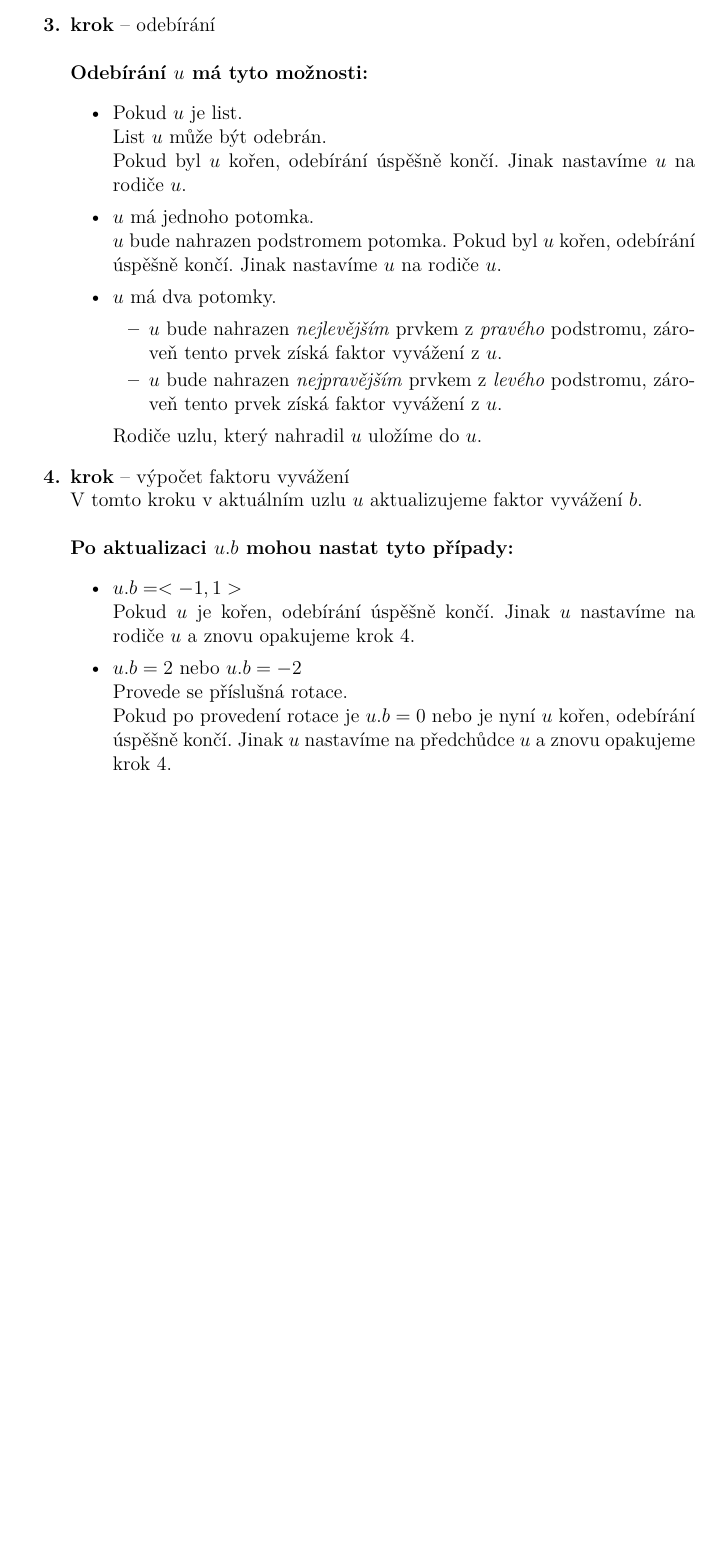
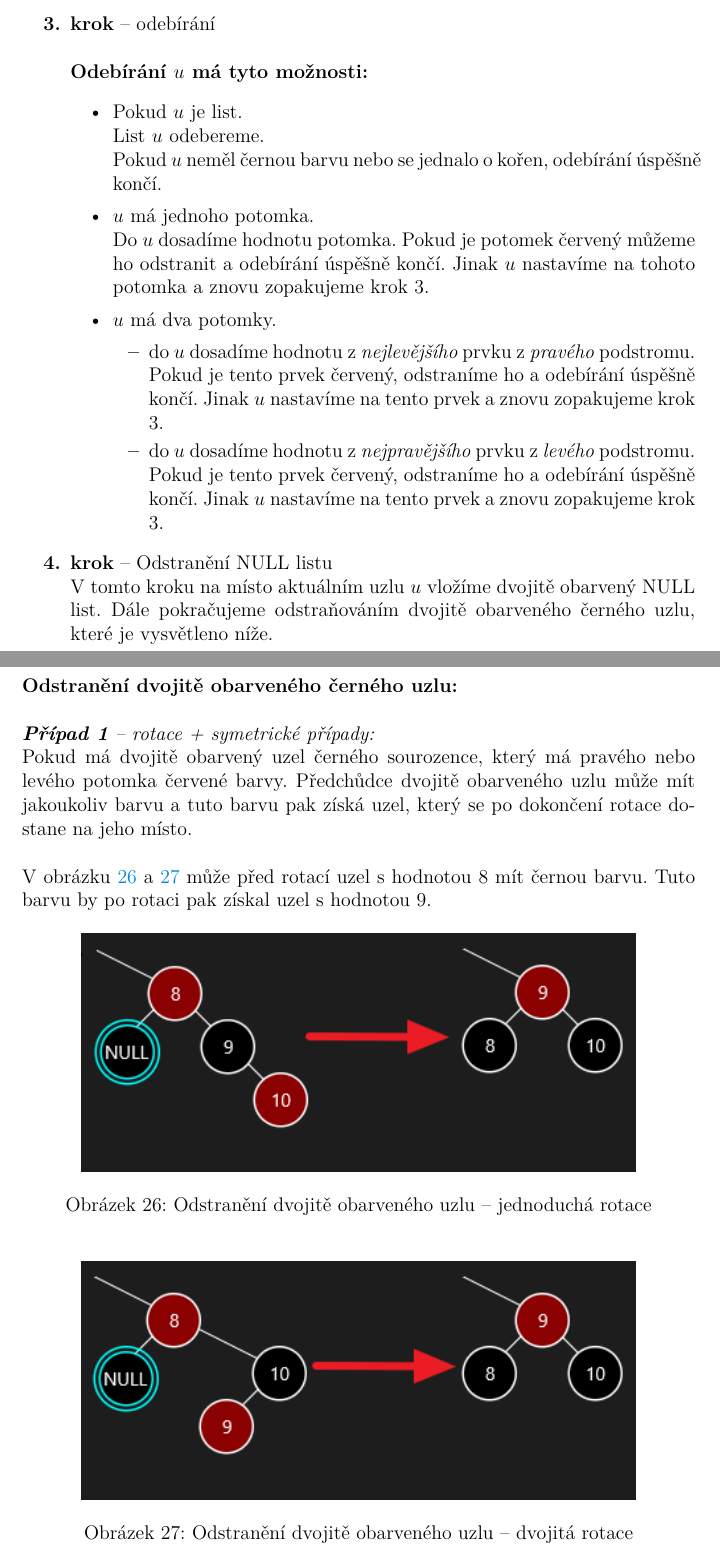
Before and after one commit to BecherPatrik/BakalarkaText, a LaTeX thesis (bakalarka.tex): part of page 30 of 35 before the commit and two parts of pages 31 and 32 of 41 after it, the two joined at a grey line, cut so that both start at the same text, the shorter picture padded with empty space. Compiled offline with pdfLaTeX.

Commit message:
cc dokončení

```diff
--- a/bakalarka.tex
+++ b/bakalarka.tex
@@ -90,7 +90,7 @@
 %% práce). Jeden odstavec!
 \annotation{Cílem bakalářské práce bylo vytvořit nástroj pro podporu výuky algoritmizace, konkrétně práce se základními stromovými datovými strukturami (binární vyhledávací stromy, AVL stromy, červenočerné stromy). Výsledná aplikace podporuje vizualizaci vybraných datových struktur, včetně názorné demonstrace běžně prováděných operací s těmito datovými strukturami se souběžným zobrazením pseudokódu prováděné operace.}
 
-\annotation[english]{Toto mně doplní Míša... :D}
+\annotation[english]{}
 
 %% Klíčová slova práce, včetně anglických. Oddělená (obvykle) středníkem.
 \keywords{Binární vyhledávací stromy, Binární strom, AVL strom, Červenočerný strom, Stromové animace Java, JavaFX}
@@ -802,27 +802,35 @@ Stejně jako u BVS.
 \textbf{Odebírání $u$ má tyto možnosti:}
 \begin{itemize}
 \item Pokud $u$ je list. \\
-List $u$ může být odebrán. \\
-Pokud byl $u$ kořen, odebírání úspěšně končí. Jinak nastavíme $u$ na rodiče $u$.
+List $u$ odebereme.\\
+Pokud $u$ neměl černou barvu nebo se jednalo o kořen, odebírání úspěšně končí.
 \item $u$ má jednoho potomka. \\
-$u$ bude nahrazen podstromem potomka.
-Pokud byl $u$ kořen, odebírání úspěšně končí. Jinak nastavíme $u$ na rodiče $u$.
+Do $u$ dosadíme hodnotu potomka. Pokud je potomek červený můžeme ho odstranit a odebírání úspěšně končí. Jinak $u$ nastavíme na tohoto potomka a znovu zopakujeme krok 3.
 \item $u$ má dva potomky.
 \begin{itemize}
-\item $u$ bude nahrazen \textit{nejlevějším} prvkem z \textit{pravého} podstromu, zároveň tento prvek získá faktor vyvážení z $u$.
-\item $u$ bude nahrazen \textit{nejpravějším} prvkem z \textit{levého} podstromu, zároveň tento prvek získá faktor vyvážení z $u$.
+\item do $u$ dosadíme hodnotu z \textit{nejlevějšího} prvku z \textit{pravého} podstromu. Pokud je tento prvek červený, odstraníme ho a odebírání úspěšně končí. Jinak $u$ nastavíme na tento prvek a znovu zopakujeme krok 3.
+\item do $u$ dosadíme hodnotu z \textit{nejpravějšího} prvku z \textit{levého} podstromu. Pokud je tento prvek červený, odstraníme ho a odebírání úspěšně končí. Jinak $u$ nastavíme na tento prvek a znovu zopakujeme krok 3.
 \end{itemize}
-Rodiče uzlu, který nahradil $u$ uložíme do $u$.
 \end{itemize}
-{\bfseries\item  krok} -- výpočet faktoru vyvážení \\
-V tomto kroku v aktuálním uzlu $u$ aktualizujeme faktor vyvážení $b$.\\\\
-\textbf{Po aktualizaci $u.b$ mohou nastat tyto případy:}
-\begin{itemize}
-\item $u.b = <-1,1>$\\
-Pokud $u$ je kořen, odebírání úspěšně končí. Jinak $u$ nastavíme na rodiče $u$ a znovu opakujeme krok 4.
-\item $u.b = 2$ nebo $u.b = -2$\\
-Provede se příslušná rotace.\\
-Pokud po provedení rotace je $u.b = 0$ nebo je nyní $u$ kořen, odebírání úspěšně končí. Jinak $u$ nastavíme na předchůdce $u$ a znovu opakujeme krok 4.
-\end{itemize}
+{\bfseries\item  krok} -- Odstranění NULL listu \\
+V tomto kroku na místo aktuálním uzlu $u$ vložíme dvojitě obarvený NULL list. Dále pokračujeme odstraňováním dvojitě obarveného černého uzlu, které je vysvětleno níže.
 \end{enumerate}
 
+\newpage
+\noindent \textbf{Odstranění dvojitě obarveného černého uzlu:}\\
+
+\noindent \textit{\textbf{Případ 1} -- rotace + symetrické případy:}\\
+Pokud má dvojitě obarvený uzel černého sourozence, který má pravého nebo levého potomka červené barvy. Předchůdce dvojitě obarveného uzlu může mít jakoukoliv barvu a tuto barvu pak získá uzel, který se po dokončení rotace dostane na jeho místo.\\\\
+V obrázku \ref{pripad1} a \ref{pripad12} může před rotací uzel s hodnotou 8 mít černou barvu. Tuto barvu by po rotaci pak získal uzel s hodnotou 9.
+
+\begin{figure}[h!]
+\centering
+	\includegraphics[scale=0.8]{obrazky/25Pripad1.png}
+	\caption{Odstranění dvojitě obarveného uzlu -- jednoduchá rotace}
+	\label{pripad1}
+\end{figure}
+
+\begin{figure}[h!]
+\centering
+	\includegraphics[scale=0.8]{obrazky/26Pripad1_2.png}
+	\caption{Odstranění dvojitě obarveného uzlu -- dvojitá rotace}
```
Also changed, not shown: bakalarka.pdf, obrazky/30CCMazani.PNG (added), obrazky/31CCMazani.PNG (added), obrazky/32CCMazani.PNG (added), obrazky/33CCMazani.PNG (added), obrazky/34-1.PNG (deleted), obrazky/35.PNG (deleted), obrazky/36.PNG (deleted), obrazky/37.PNG (deleted), bakalarka.tex (76 more changed lines).
